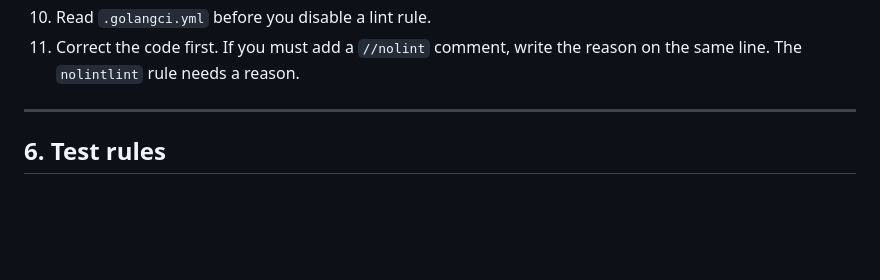
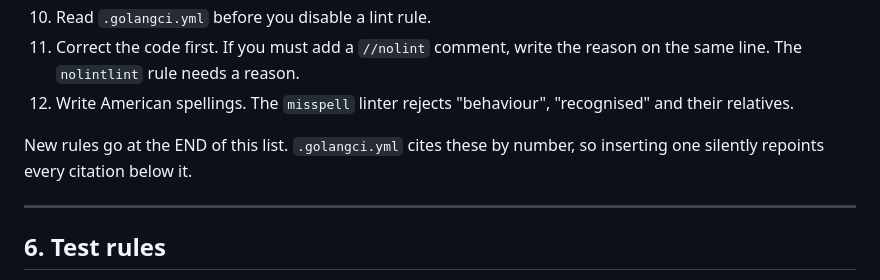
Before and after one commit to stuffbucket/bladerunner, a Markdown page: AGENTS.md, the part around the change. Rendered like a GitHub page; blank space fills up the shorter version.

Commit message:
docs: state the spelling rule, and where rules go
The misspell linter rejects British spellings, which has cost three
separate check cycles today across two sessions. The rule was enforced but
never written down.

It is appended rather than inserted. .golangci.yml cites these rules by
number, so adding one in the middle silently repoints every citation below
it — which is how two of those citations went stale earlier today. That
constraint is now recorded next to the list, because it is not visible from
either file alone.

```diff
--- a/AGENTS.md
+++ b/AGENTS.md
@@ -117,6 +117,11 @@ Two more rules:
 10. Read `.golangci.yml` before you disable a lint rule.
 11. Correct the code first. If you must add a `//nolint` comment, write the
     reason on the same line. The `nolintlint` rule needs a reason.
+12. Write American spellings. The `misspell` linter rejects "behaviour",
+    "recognised" and their relatives.
+
+New rules go at the END of this list. `.golangci.yml` cites these by number,
+so inserting one silently repoints every citation below it.
 
 ---
 
```
